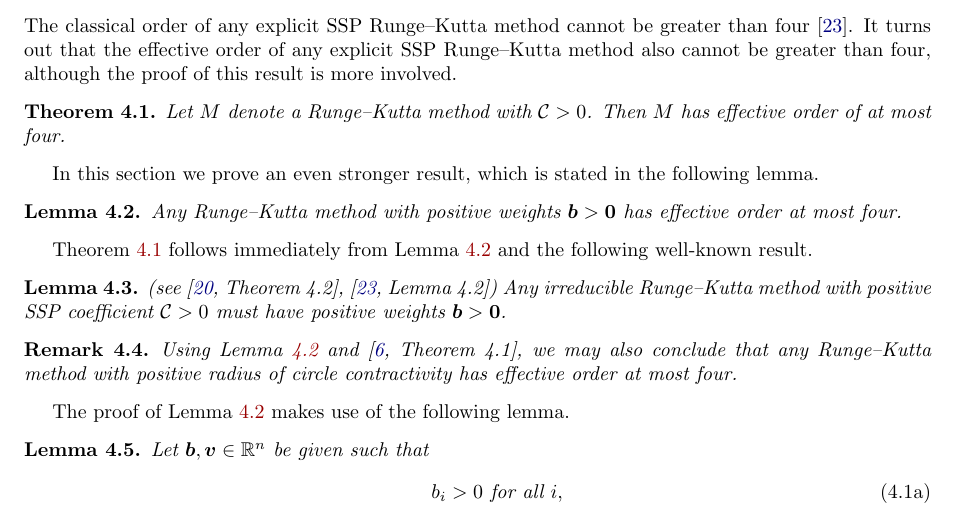
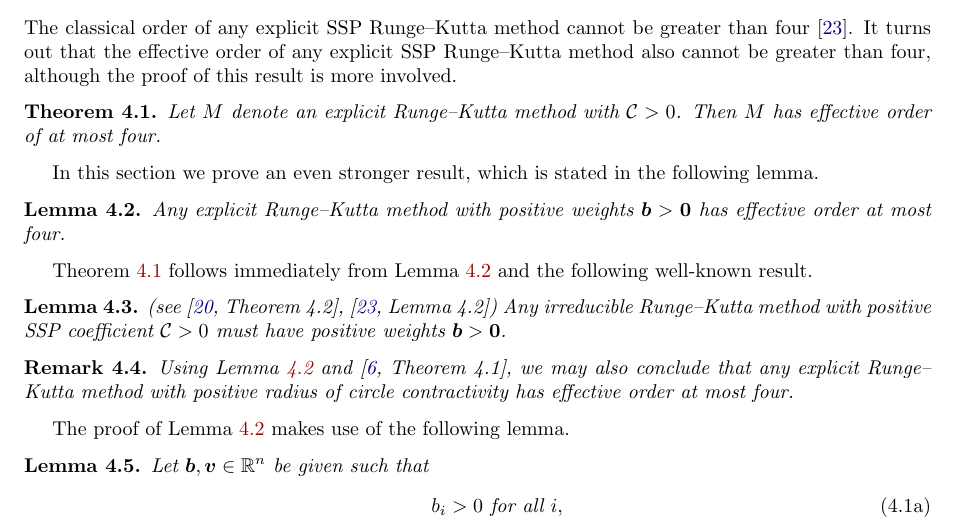
Before and after one commit to ketch/2013_effective-order-ssprk, a LaTeX paper (LATEX-current/Effective_order_SSPRK_methods.tex, which reads LATEX-current/4_ExRK_barrier.tex): part of page 8 of 19, cut so that both start at the same text. Compiled offline with LaTeX, dvips and Ghostscript; an older LaTeX class or package is replaced by its successor.

Commit message:
Add 'explicit' to thm and lemma statements

```diff
--- a/LATEX-current/4_ExRK_barrier.tex
+++ b/LATEX-current/4_ExRK_barrier.tex
@@ -22,14 +22,14 @@ involved.
 %This immediately suggests the non existence of fifth-effective order explicit Runge-Kutta methods with positive weights.
 %These results are established as follows.
 \begin{theorem}\label{cor:no_SSP_5}
-    Let $M$ denote a Runge--Kutta method with $\sspcoef>0$.
+    Let $M$ denote an explicit Runge--Kutta method with $\sspcoef>0$.
     Then $M$ has effective order of at most four.
 \end{theorem}
 
 In this section we prove an even stronger result,
 which is stated in the following lemma.
 \begin{lemma}\label{thm:effective_barrier}
-	Any Runge--Kutta method with positive weights $\bm{b} > \bm{0}$
+	Any explicit Runge--Kutta method with positive weights $\bm{b} > \bm{0}$
         has effective order at most four.
 \end{lemma}
 
@@ -42,7 +42,7 @@ and the following well-known result.
 
 \begin{remark}
 	Using Lemma~\ref{thm:effective_barrier} and \cite[Theorem~4.1]{dahlquist2006},
-  	we may also conclude that any Runge--Kutta method with positive radius of
+  	we may also conclude that any explicit Runge--Kutta method with positive radius of
   	circle contractivity has effective order at most four.
 \end{remark}
 
```
